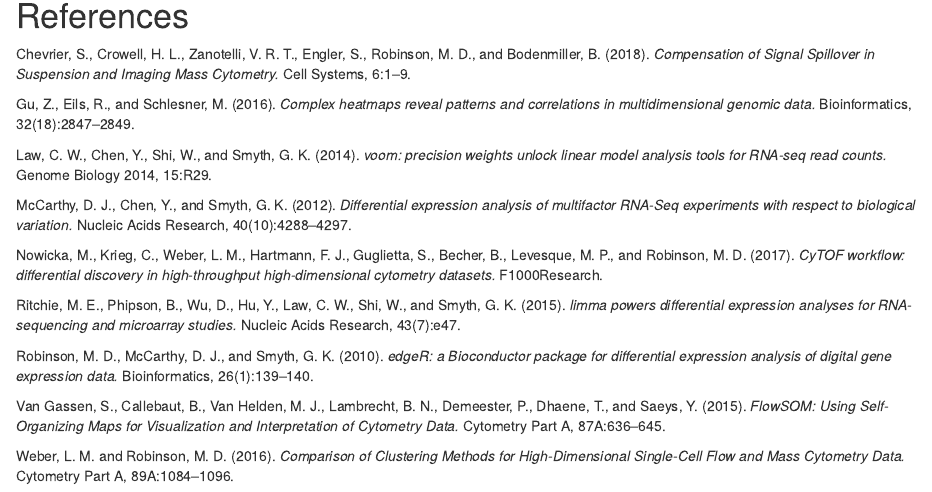
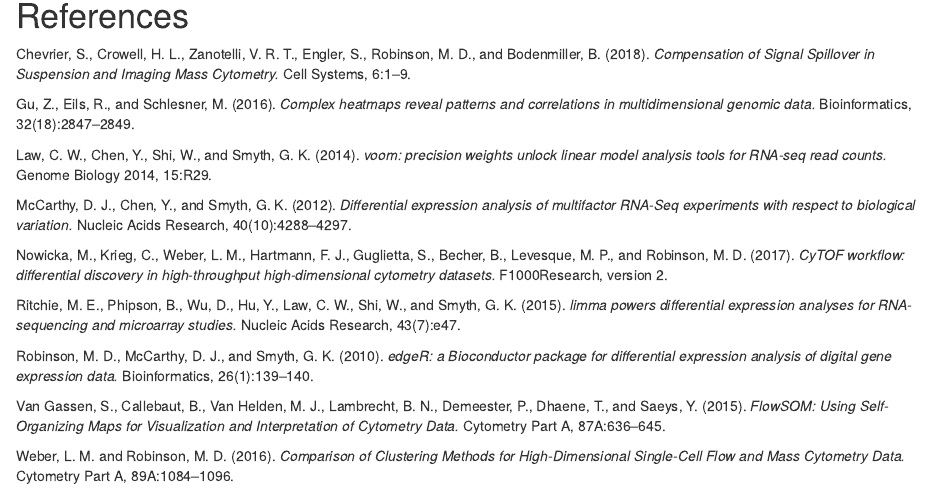
Before and after one commit to lmweber/diffcyt, an R Markdown document (vignettes/diffcyt_workflow.Rmd): the page in a window 1100 px wide, from 8860 px down. Rendered offline with R 4.5, knitr and Pandoc, with nearby package versions; drawn as R Markdown's standard HTML page in place of the format the file asks for; some code elsewhere in the file could not run offline.

Commit message:
update references

```diff
--- a/vignettes/diffcyt_workflow.Rmd
+++ b/vignettes/diffcyt_workflow.Rmd
@@ -391,7 +391,7 @@
 
 McCarthy, D. J., Chen, Y., and Smyth, G. K. (2012). *Differential expression analysis of multifactor RNA-Seq experiments with respect to biological variation.* Nucleic Acids Research, 40(10):4288--4297.
 
-Nowicka, M., Krieg, C., Weber, L. M., Hartmann, F. J., Guglietta, S., Becher, B., Levesque, M. P., and Robinson, M. D. (2017). *CyTOF workflow: differential discovery in high-throughput high-dimensional cytometry datasets.* F1000Research.
+Nowicka, M., Krieg, C., Weber, L. M., Hartmann, F. J., Guglietta, S., Becher, B., Levesque, M. P., and Robinson, M. D. (2017). *CyTOF workflow: differential discovery in high-throughput high-dimensional cytometry datasets.* F1000Research, version 2.
 
 Ritchie, M. E., Phipson, B., Wu, D., Hu, Y., Law, C. W., Shi, W., and Smyth, G. K. (2015). *limma powers differential expression analyses for RNA-sequencing and microarray studies.* Nucleic Acids Research, 43(7):e47.
 
```
Also changed, not shown: 1 other file.
